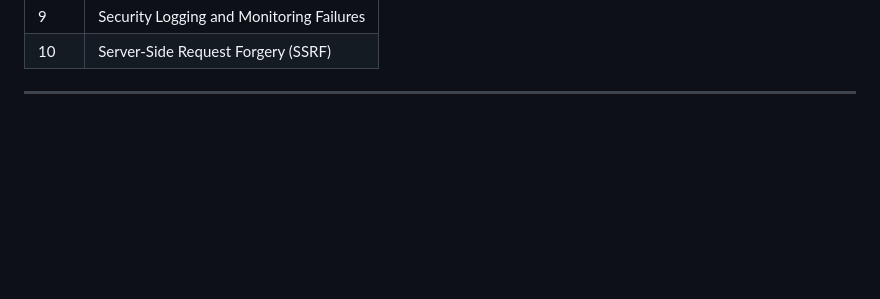
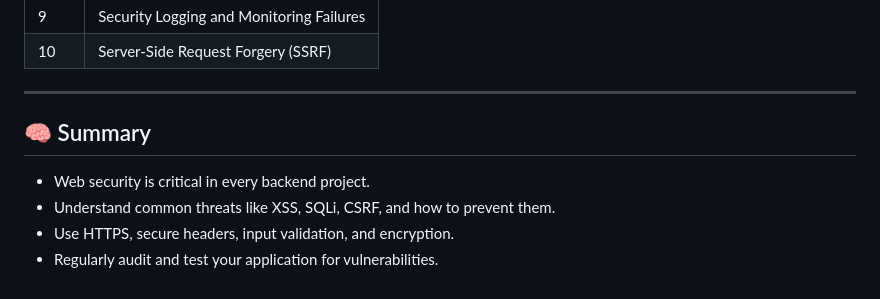
Before and after one commit to raflyrzp/backend-journey, a Markdown page: 08-web-security/README.md, the part around the change. GitHub-like rendering; blank space fills up the shorter version.

Commit message:
web security summary

```diff
--- a/08-web-security/README.md
+++ b/08-web-security/README.md
@@ -106,3 +106,10 @@ Every developer should understand and mitigate these.
 | 10   | Server-Side Request Forgery (SSRF)       |
 
 ---
+
+## 🧠 Summary
+
+- Web security is critical in every backend project.
+- Understand common threats like XSS, SQLi, CSRF, and how to prevent them.
+- Use HTTPS, secure headers, input validation, and encryption.
+- Regularly audit and test your application for vulnerabilities.
```
